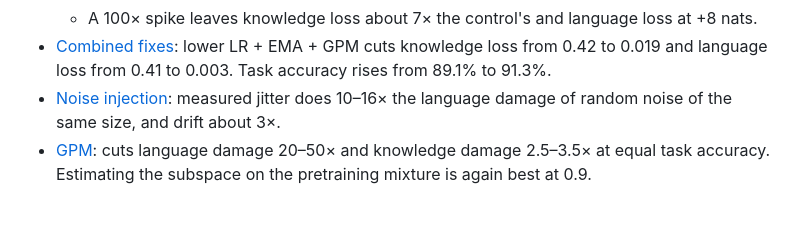
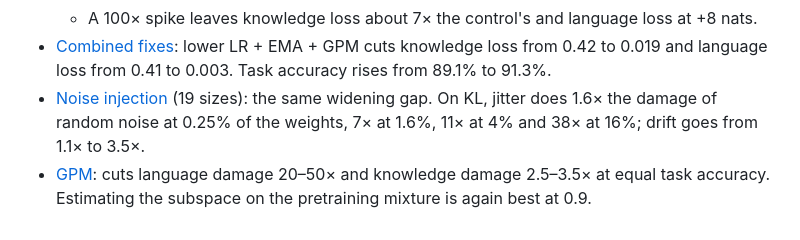
Before and after one commit to kevmo314/learning-without-noise, a Markdown page: README.md, the part around the change. Rendered like a GitHub page.

Commit message:
Dense figure 2 on the 27M model: the jitter/random gap widens with size here too

```diff
--- a/README.md
+++ b/README.md
@@ -268,7 +268,7 @@ A 27M-parameter base (8 layers, width 512; `LWN_MODEL=large`, files suffixed `-l
   - A 100× spike leaves knowledge loss about 7× the control's and language loss at +8 nats.
 - [Combined fixes](figures/f11_combined-large.png): lower LR + EMA + GPM cuts knowledge loss from 0.42 to 0.019 and
   language loss from 0.41 to 0.003. Task accuracy rises from 89.1% to 91.3%.
-- [Noise injection](figures/f2_injection-large.png): measured jitter does 10–16× the language damage of random noise
-  of the same size, and drift about 3×.
+- [Noise injection](figures/f2_injection-large.png) (19 sizes): the same widening gap. On KL, jitter does 1.6× the
+  damage of random noise at 0.25% of the weights, 7× at 1.6%, 11× at 4% and 38× at 16%; drift goes from 1.1× to 3.5×.
 - [GPM](figures/f10_gpm-large.png): cuts language damage 20–50× and knowledge damage 2.5–3.5× at equal task
   accuracy. Estimating the subspace on the pretraining mixture is again best at 0.9.
```
Also changed, not shown: figures/f2_injection-large.png, 1 other file.
